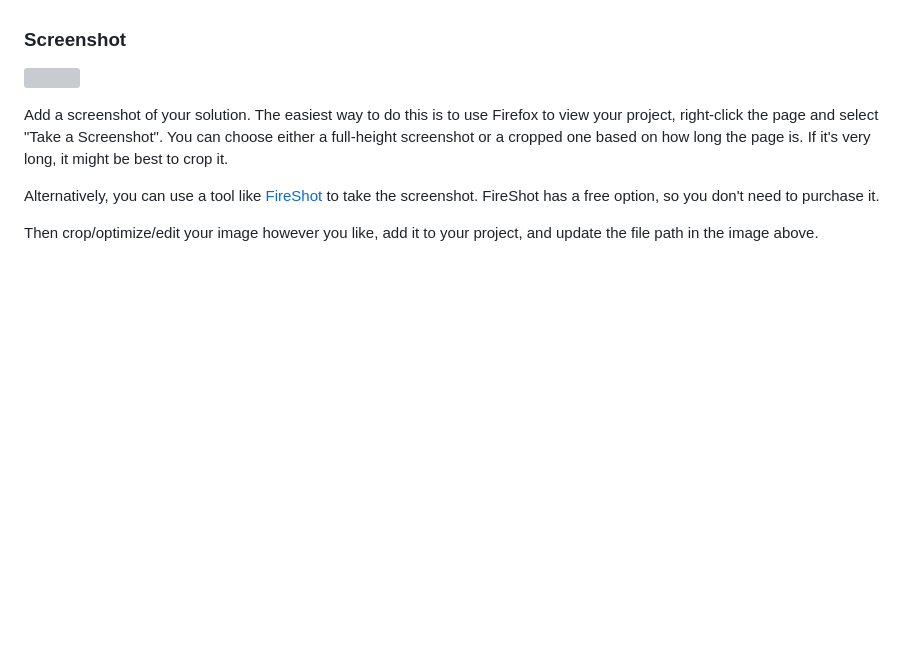
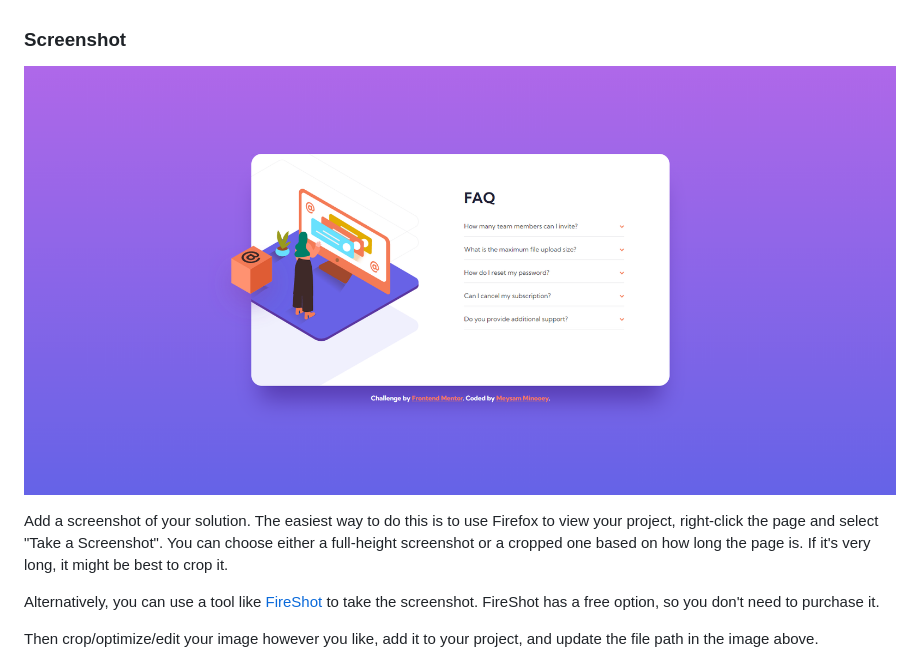
Before and after one commit to meysamminoo/faq-accordion-card, a Markdown page: README.md, the part around the change. Drawn GitHub-style; pictures changed too: screenshot.png (added); blank space fills up the shorter version; grey boxes are pictures that could not be loaded.

Commit message:
add screenshot

```diff
--- a/README.md
+++ b/README.md
@@ -10,7 +10,7 @@ Users should be able to:
 
 ### Screenshot
 
-![](./screenshot.jpg)
+![](./screenshot.png)
 
 Add a screenshot of your solution. The easiest way to do this is to use Firefox to view your project, right-click the page and select "Take a Screenshot". You can choose either a full-height screenshot or a cropped one based on how long the page is. If it's very long, it might be best to crop it.
 
```
